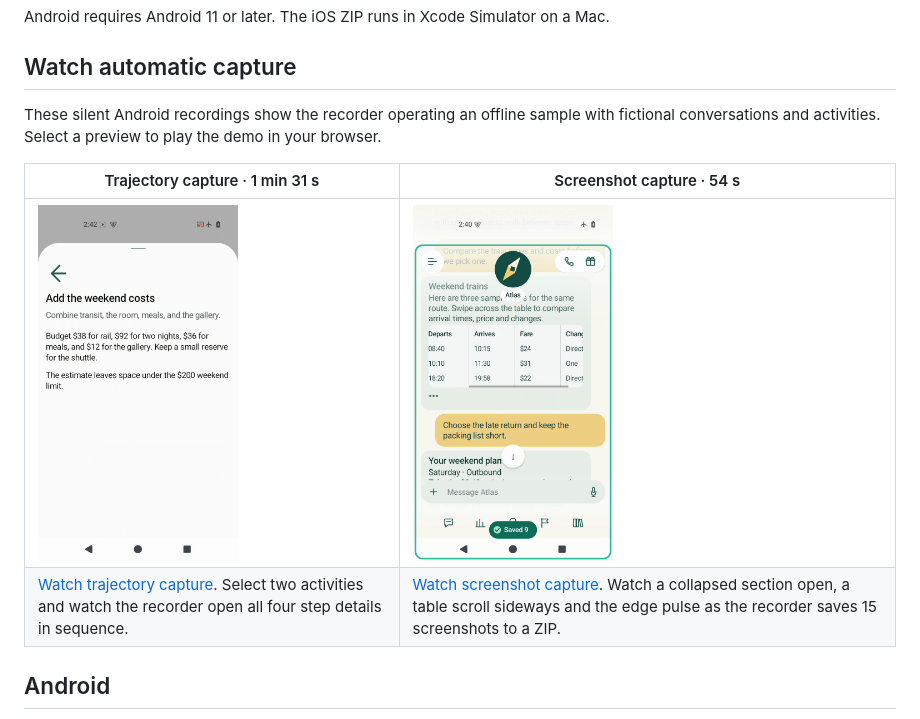
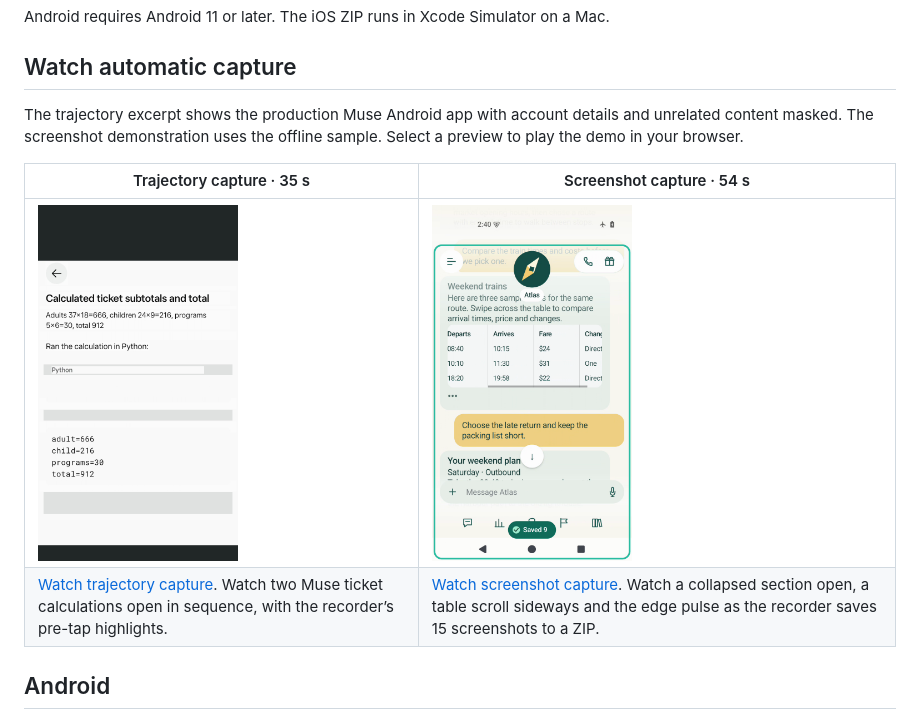
Before and after one commit to wryan2986/walkthrough-capture-android, a Markdown page: README.md, the part around the change. Drawn GitHub-style; pictures changed too: docs/demos/muse-trajectory.png (added), docs/demos/trajectory-capture.png (deleted).

Commit message:
Show a privacy-reviewed trajectory excerpt from real Muse on Android

```diff
--- a/README.md
+++ b/README.md
@@ -8,12 +8,12 @@ Android requires Android 11 or later. The iOS ZIP runs in Xcode Simulator on a M
 
 ## Watch automatic capture
 
-These silent Android recordings show the recorder operating an offline sample with fictional conversations and activities. Select a preview to play the demo in your browser.
+The trajectory excerpt shows the production Muse Android app with account details and unrelated content masked. The screenshot demonstration uses the offline sample. Select a preview to play the demo in your browser.
 
-| Trajectory capture · 1 min 31 s | Screenshot capture · 54 s |
+| Trajectory capture · 35 s | Screenshot capture · 54 s |
 | --- | --- |
-| [<img src="docs/demos/trajectory-capture.png" width="200" alt="An open trajectory step in the Atlas sample">](https://wryan2986.github.io/walkthrough-capture-android/) | [<img src="docs/demos/screenshot-capture.png" width="200" alt="The edge pulse and saved count as a table is captured">](https://wryan2986.github.io/walkthrough-capture-android/screenshots.html) |
-| [Watch trajectory capture](https://wryan2986.github.io/walkthrough-capture-android/). Select two activities and watch the recorder open all four step details in sequence. | [Watch screenshot capture](https://wryan2986.github.io/walkthrough-capture-android/screenshots.html). Watch a collapsed section open, a table scroll sideways and the edge pulse as the recorder saves 15 screenshots to a ZIP. |
+| [<img src="docs/demos/muse-trajectory.png" width="200" alt="A ticket calculation in a redacted Muse trajectory">](https://wryan2986.github.io/walkthrough-capture-android/) | [<img src="docs/demos/screenshot-capture.png" width="200" alt="The edge pulse and saved count as a table is captured">](https://wryan2986.github.io/walkthrough-capture-android/screenshots.html) |
+| [Watch trajectory capture](https://wryan2986.github.io/walkthrough-capture-android/). Watch two Muse ticket calculations open in sequence, with the recorder’s pre-tap highlights. | [Watch screenshot capture](https://wryan2986.github.io/walkthrough-capture-android/screenshots.html). Watch a collapsed section open, a table scroll sideways and the edge pulse as the recorder saves 15 screenshots to a ZIP. |
 
 ## Android
 
```
Also changed, not shown: 4 other files.
